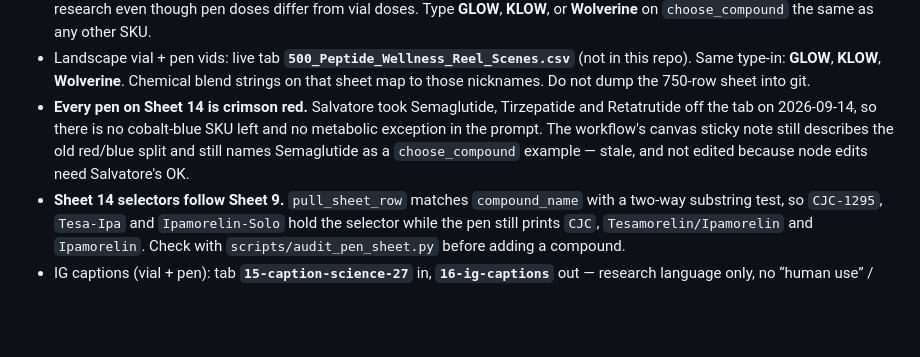
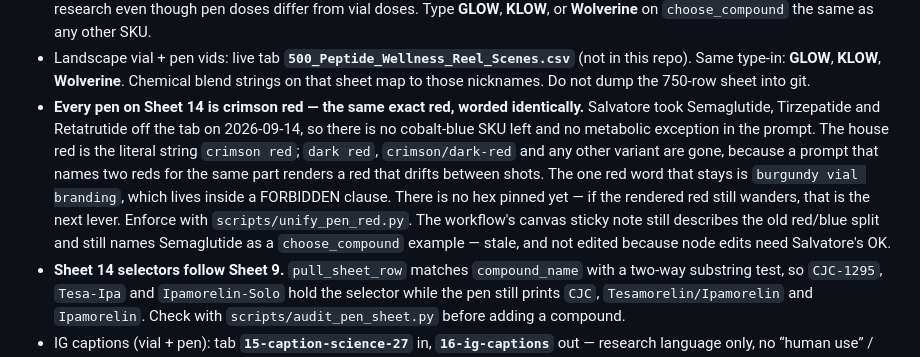
Before and after one commit to PalmBeach-Vitality/store, a Markdown page: marketing/sheets/README.md, the part around the change. GitHub-like rendering; blank space fills up the shorter version.

Commit message:
Record the single house red on Sheet 14
Co-authored-by: Peptide Preppers <PalmBeach-Vitality@users.noreply.github.com>

```diff
--- a/marketing/sheets/README.md
+++ b/marketing/sheets/README.md
@@ -60,7 +60,7 @@ The `-250` files (`9-lab-item-creations-250.csv`, `../pbvita-250-lab-item-creati
 - Chemical-breakdown molecule vids: tab **`13-chem-breakdown-54`** (Sheet 9 columns; dark microscopic **cellular chemical reaction** — living cells + amino acids; no logo, no text, no sound; not a vial, not a pen). `shot_family`, `camera_move`, `surface`, `lighting`, `color_grade` each have **6** staggered values so consecutive ranks never match.
 - Pens-only catalog vids: tab **`14-pen-creations-150`**, workflow `peptide_pen_vid_gen` (`eLM4xCpHflgqJGfB`). Sheet 9 **columns**, pen **input** from `3-image-scenes-150`. **168 rows, 30 compounds.** Exactly one white matte longer-barrel insulin-style 3ml pen, white clip-cap ON, white ridged dial, crimson red DNA helix (no hands) + compound name + `3ml Pen` badge. No orange, no vial, no production row, no second pen, and **no milligram dose** — the prompt forbids it, so pen rows need no dose research even though pen doses differ from vial doses. Type **GLOW**, **KLOW**, or **Wolverine** on `choose_compound` the same as any other SKU.
 - Landscape vial + pen vids: live tab **`500_Peptide_Wellness_Reel_Scenes.csv`** (not in this repo). Same type-in: **GLOW**, **KLOW**, **Wolverine**. Chemical blend strings on that sheet map to those nicknames. Do not dump the 750-row sheet into git.
-- **Every pen on Sheet 14 is crimson red.** Salvatore took Semaglutide, Tirzepatide and Retatrutide off the tab on 2026-09-14, so there is no cobalt-blue SKU left and no metabolic exception in the prompt. The workflow's canvas sticky note still describes the old red/blue split and still names Semaglutide as a `choose_compound` example — stale, and not edited because node edits need Salvatore's OK.
+- **Every pen on Sheet 14 is crimson red — the same exact red, worded identically.** Salvatore took Semaglutide, Tirzepatide and Retatrutide off the tab on 2026-09-14, so there is no cobalt-blue SKU left and no metabolic exception in the prompt. The house red is the literal string `crimson red`; `dark red`, `crimson/dark-red` and any other variant are gone, because a prompt that names two reds for the same part renders a red that drifts between shots. The one red word that stays is `burgundy vial branding`, which lives inside a FORBIDDEN clause. There is no hex pinned yet — if the rendered red still wanders, that is the next lever. Enforce with `scripts/unify_pen_red.py`. The workflow's canvas sticky note still describes the old red/blue split and still names Semaglutide as a `choose_compound` example — stale, and not edited because node edits need Salvatore's OK.
 - **Sheet 14 selectors follow Sheet 9.** `pull_sheet_row` matches `compound_name` with a two-way substring test, so `CJC-1295`, `Tesa-Ipa` and `Ipamorelin-Solo` hold the selector while the pen still prints `CJC`, `Tesamorelin/Ipamorelin` and `Ipamorelin`. Check with `scripts/audit_pen_sheet.py` before adding a compound.
 - IG captions (vial + pen): tab **`15-caption-science-27`** in, **`16-ig-captions`** out — research language only, no “human use” / “benefits of using”
 - Creatomate text: tab **`10-creatomate-text-1000`**
```
